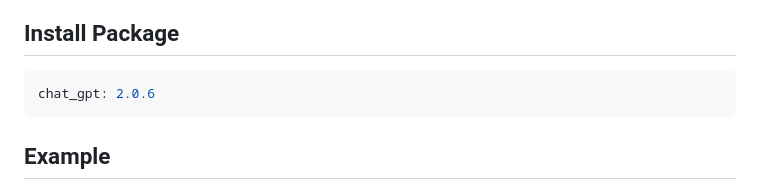
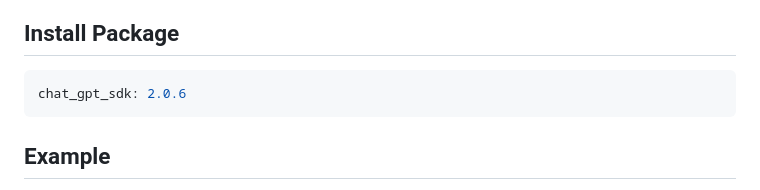
Before and after one commit to redevrx/chat_gpt_sdk, a Markdown page: README.md, the part around the change. GitHub-like rendering.

Commit message:
Corrected package name.

````diff
--- a/README.md
+++ b/README.md
@@ -18,7 +18,7 @@ supervised and reinforcement learning techniques.
 
 ## Install Package
 ```dart
-chat_gpt: 2.0.6
+chat_gpt_sdk: 2.0.6
 ```
 
 ## Example
````
